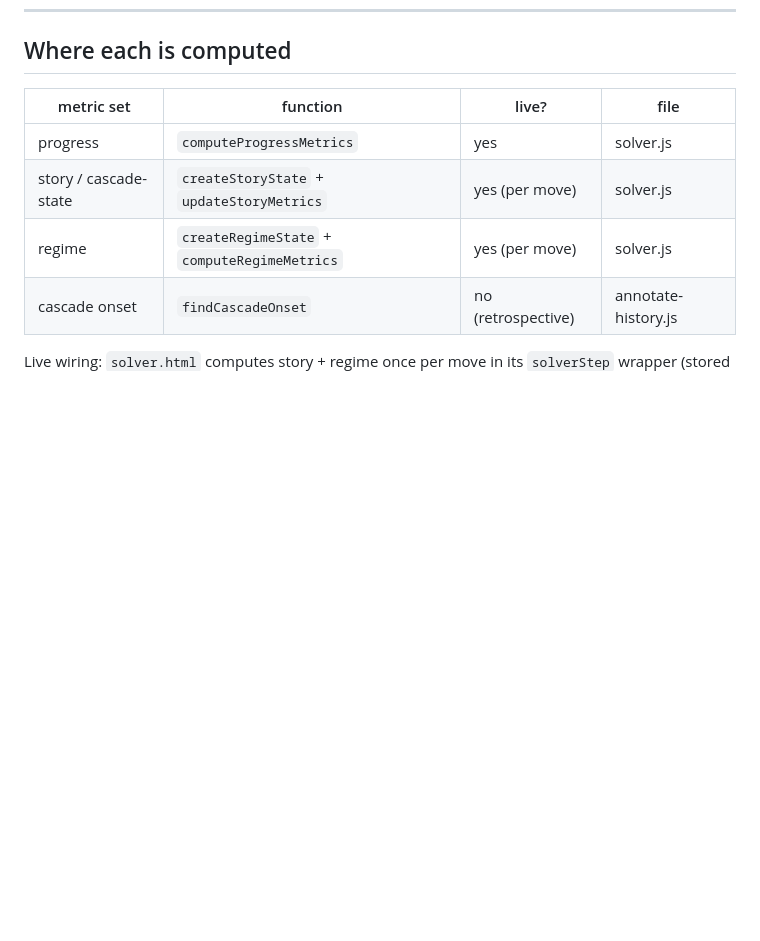
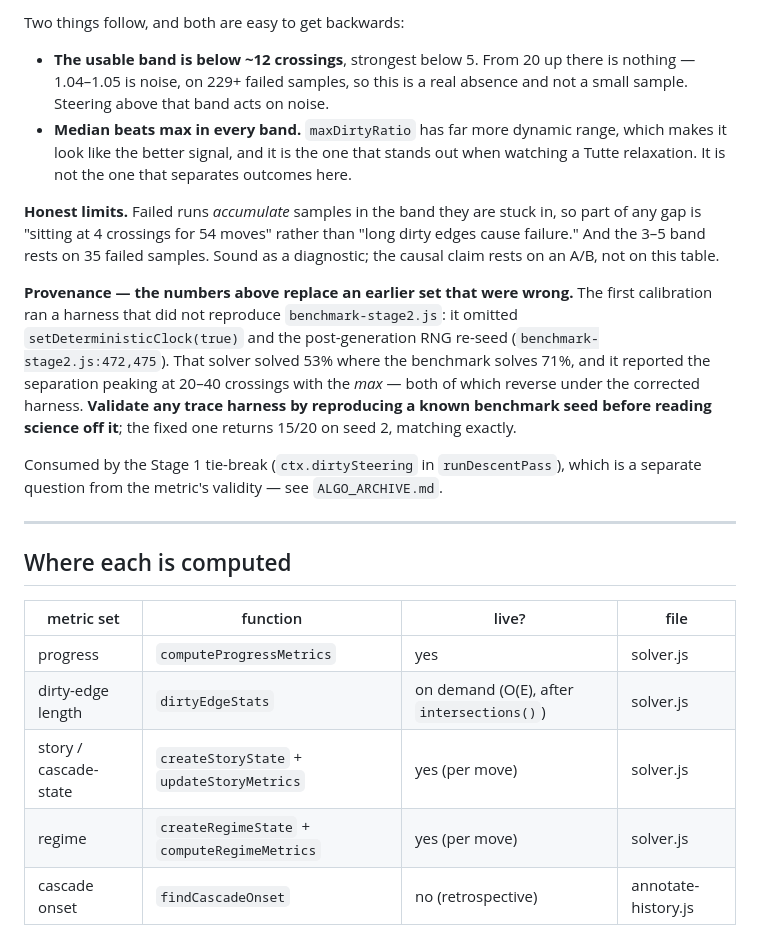
Before and after one commit to koziscool/PlanarityPower, a Markdown page: METRICS.md, the part around one of its changes. Drawn GitHub-style; blank space fills up the shorter version.

```diff
--- a/METRICS.md
+++ b/METRICS.md
@@ -132,8 +180,37 @@ its outcome (a coin flip, dominated by algo volatility). Use them to guide the
+Two things follow, and both are easy to get backwards:
+
+- **The usable band is below ~12 crossings**, strongest below 5. From 20 up there
+  is nothing — 1.04–1.05 is noise, on 229+ failed samples, so this is a real
+  absence and not a small sample. Steering above that band acts on noise.
+- **Median beats max in every band.** `maxDirtyRatio` has far more dynamic range,
+  which makes it look like the better signal, and it is the one that stands out
+  when watching a Tutte relaxation. It is not the one that separates outcomes here.
+
+**Honest limits.** Failed runs *accumulate* samples in the band they are stuck in,
+so part of any gap is "sitting at 4 crossings for 54 moves" rather than "long dirty
+edges cause failure." And the 3–5 band rests on 35 failed samples. Sound as a
+diagnostic; the causal claim rests on an A/B, not on this table.
+
+**Provenance — the numbers above replace an earlier set that were wrong.** The
+first calibration ran a harness that did not reproduce `benchmark-stage2.js`: it
+omitted `setDeterministicClock(true)` and the post-generation RNG re-seed
+(`benchmark-stage2.js:472,475`). That solver solved 53% where the benchmark solves
+71%, and it reported the separation peaking at 20–40 crossings with the *max* —
+both of which reverse under the corrected harness. **Validate any trace harness by
+reproducing a known benchmark seed before reading science off it**; the fixed one
+returns 15/20 on seed 2, matching exactly.
+
+Consumed by the Stage 1 tie-break (`ctx.dirtySteering` in `runDescentPass`), which
+is a separate question from the metric's validity — see `ALGO_ARCHIVE.md`.
+
+---
+
 ## Where each is computed
 
 | metric set | function | live? | file |
 |---|---|---|---|
 | progress | `computeProgressMetrics` | yes | solver.js |
+| dirty-edge length | `dirtyEdgeStats` | on demand (O(E), after `intersections()`) | solver.js |
 | story / cascade-state | `createStoryState` + `updateStoryMetrics` | yes (per move) | solver.js |
 | regime | `createRegimeState` + `computeRegimeMetrics` | yes (per move) | solver.js |
 | cascade onset | `findCascadeOnset` | no (retrospective) | annotate-history.js |
```
Also changed, not shown: other parts of METRICS.md (+49 -1 lines).
